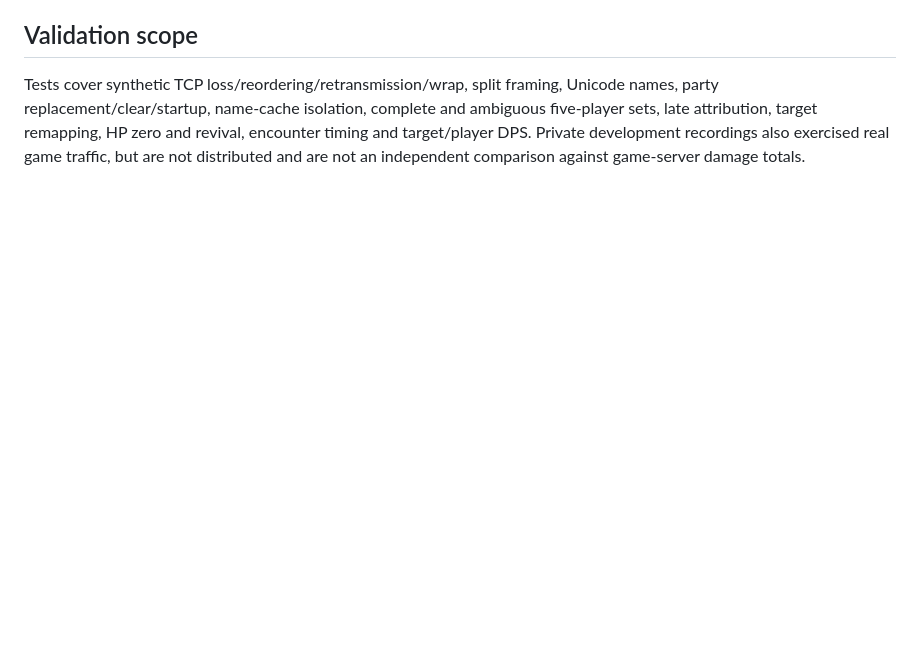
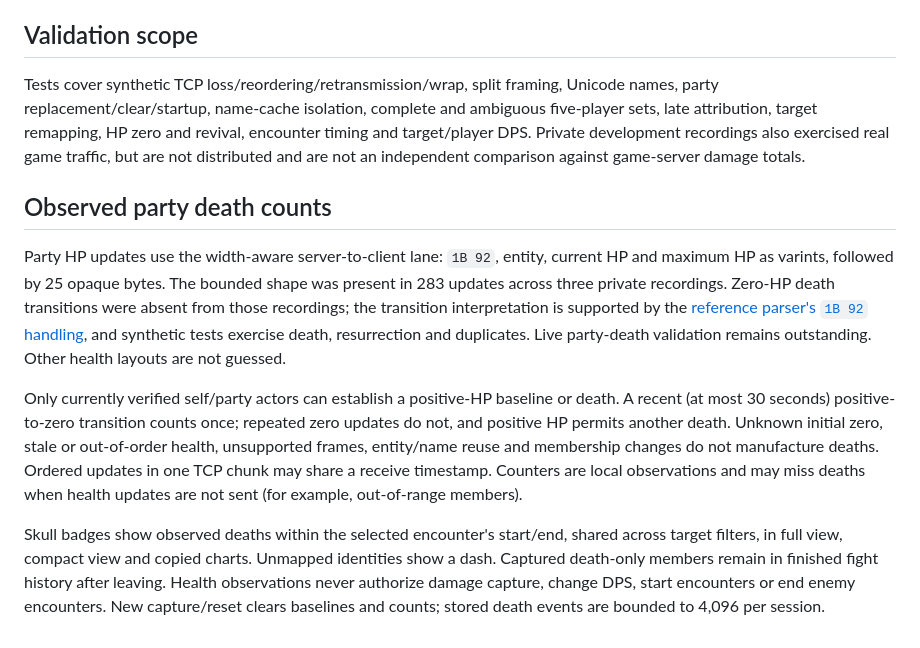
Before and after one commit to sccdmaomao/aion2-dps-tracker, a Markdown page: docs/protocol.md, the part around the change. Drawn GitHub-style; blank space fills up the shorter version.

```diff
--- a/docs/protocol.md
+++ b/docs/protocol.md
@@ -104,3 +104,28 @@ and ambiguous five-player sets, late attribution, target remapping, HP zero and
 revival, encounter timing and target/player DPS. Private development recordings
 also exercised real game traffic, but are not distributed and are not an
 independent comparison against game-server damage totals.
+
+## Observed party death counts
+
+Party HP updates use the width-aware server-to-client lane: `1B 92`, entity,
+current HP and maximum HP as varints, followed by 25 opaque bytes. The bounded
+shape was present in 283 updates across three private recordings. Zero-HP death
+transitions were absent from those recordings; the transition interpretation is
+supported by the [reference parser's `1B 92` handling](https://github.com/taengu/A2Tools-DPS-Meter/blob/08b249d49ef18be9ac9b41d8dd35596ae99aacfd/src-tauri/src/capture/stream_processor.rs#L591), and synthetic tests
+exercise death, resurrection and duplicates. Live party-death validation remains
+outstanding. Other health layouts are not guessed.
+
+Only currently verified self/party actors can establish a positive-HP baseline
+or death. A recent (at most 30 seconds) positive-to-zero transition counts once;
+repeated zero updates do not, and positive HP permits another death. Unknown
+initial zero, stale or out-of-order health, unsupported frames, entity/name reuse
+and membership changes do not manufacture deaths. Ordered updates in one TCP
+chunk may share a receive timestamp. Counters are local observations and may miss
+deaths when health updates are not sent (for example, out-of-range members).
+
+Skull badges show observed deaths within the selected encounter's start/end,
+shared across target filters, in full view, compact view and copied charts.
+Unmapped identities show a dash. Captured death-only members remain in finished
+fight history after leaving. Health observations never authorize damage capture,
+change DPS, start encounters or end enemy encounters. New capture/reset clears
+baselines and counts; stored death events are bounded to 4,096 per session.
```
Also changed, not shown: README.md (+1 -0 lines), docs/release-notes.md (+7 -10 lines), docs/site/images/compact-view.png, 9 other files.
